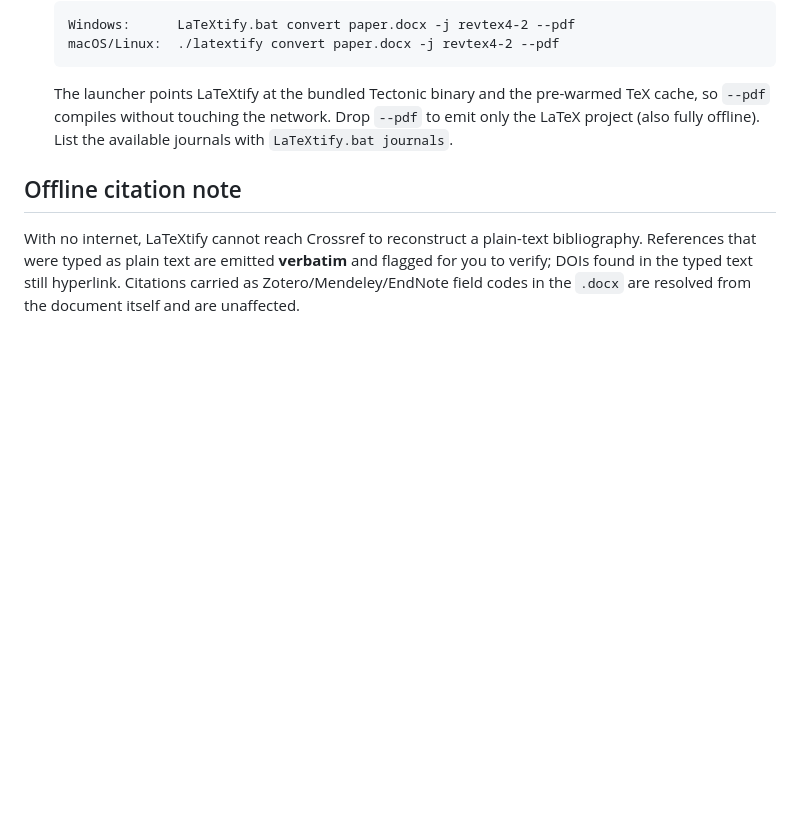
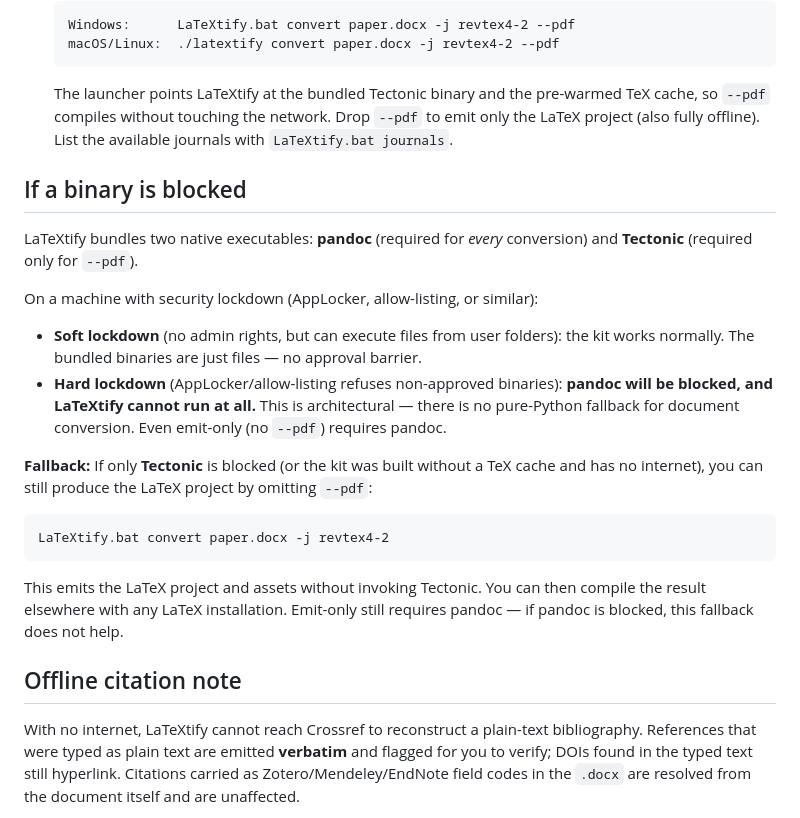
Before and after one commit to pquarterman17/LaTeXtify, a Markdown page: latextify/kit/README-OFFLINE.md, the part around the change. GitHub-like rendering; blank space fills up the shorter version.

Commit message:
docs(kit): document executable-lockdown reality + emit-only fallback
Added section explaining soft vs hard lockdown scenarios and the emit-only
fallback when Tectonic is unavailable. Clarifies that pandoc is required
for all conversions, even emit-only, and that hard lockdown blocks LaTeXtify
entirely at the architectural level.

Co-Authored-By: Claude Opus 4.8 <noreply@anthropic.com>

````diff
--- a/latextify/kit/README-OFFLINE.md
+++ b/latextify/kit/README-OFFLINE.md
@@ -51,6 +51,33 @@ Everything installs into this folder; nothing else on the system is touched.
    Drop `--pdf` to emit only the LaTeX project (also fully offline). List the
    available journals with `LaTeXtify.bat journals`.
 
+## If a binary is blocked
+
+LaTeXtify bundles two native executables: **pandoc** (required for *every*
+conversion) and **Tectonic** (required only for `--pdf`).
+
+On a machine with security lockdown (AppLocker, allow-listing, or similar):
+
+- **Soft lockdown** (no admin rights, but can execute files from user folders):
+  the kit works normally. The bundled binaries are just files — no approval
+  barrier.
+- **Hard lockdown** (AppLocker/allow-listing refuses non-approved binaries):
+  **pandoc will be blocked, and LaTeXtify cannot run at all.** This is
+  architectural — there is no pure-Python fallback for document conversion.
+  Even emit-only (no `--pdf`) requires pandoc.
+
+**Fallback:** If only **Tectonic** is blocked (or the kit was built without a
+TeX cache and has no internet), you can still produce the LaTeX project by
+omitting `--pdf`:
+
+```
+LaTeXtify.bat convert paper.docx -j revtex4-2
+```
+
+This emits the LaTeX project and assets without invoking Tectonic. You can then
+compile the result elsewhere with any LaTeX installation. Emit-only still
+requires pandoc — if pandoc is blocked, this fallback does not help.
+
 ## Offline citation note
 
 With no internet, LaTeXtify cannot reach Crossref to reconstruct a plain-text
````
